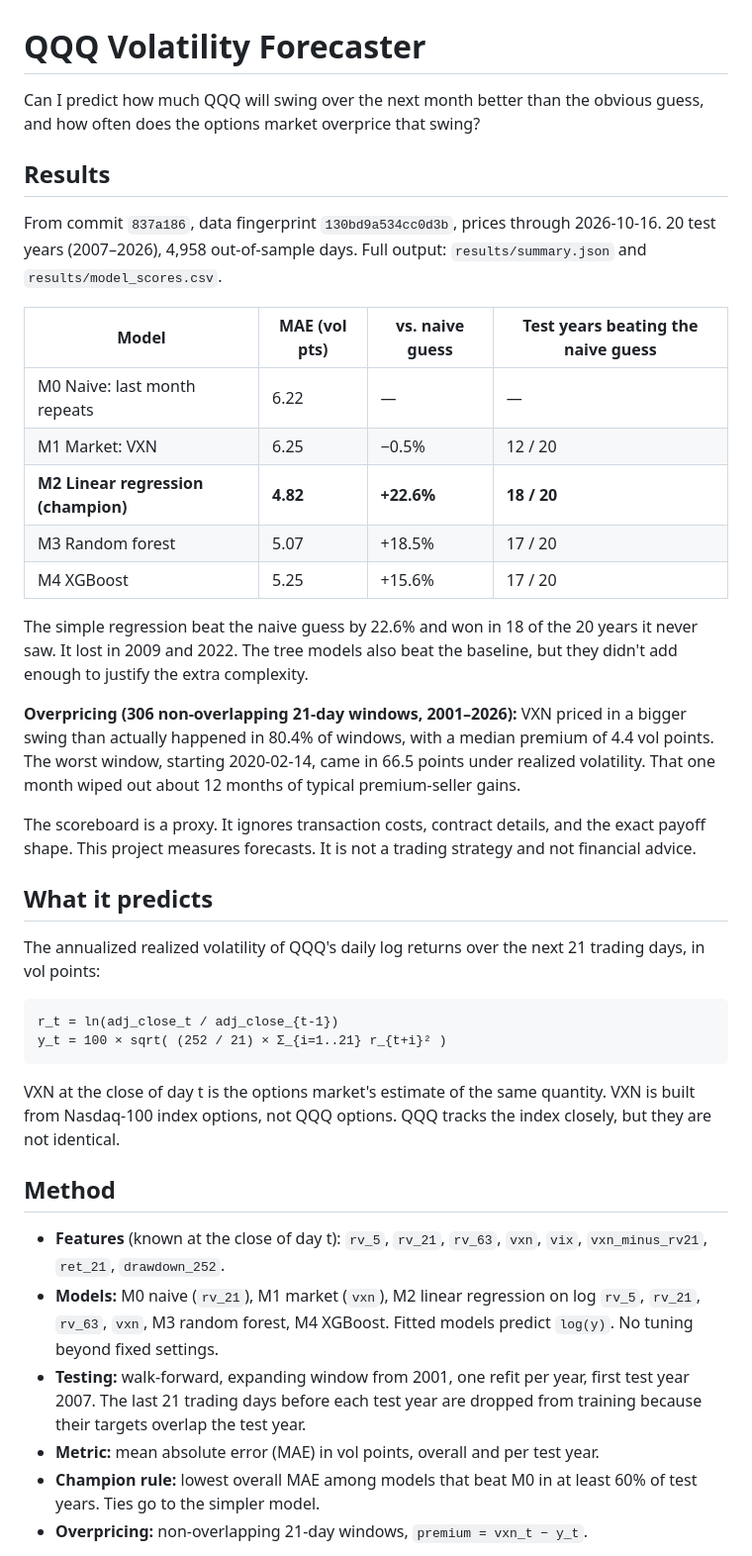
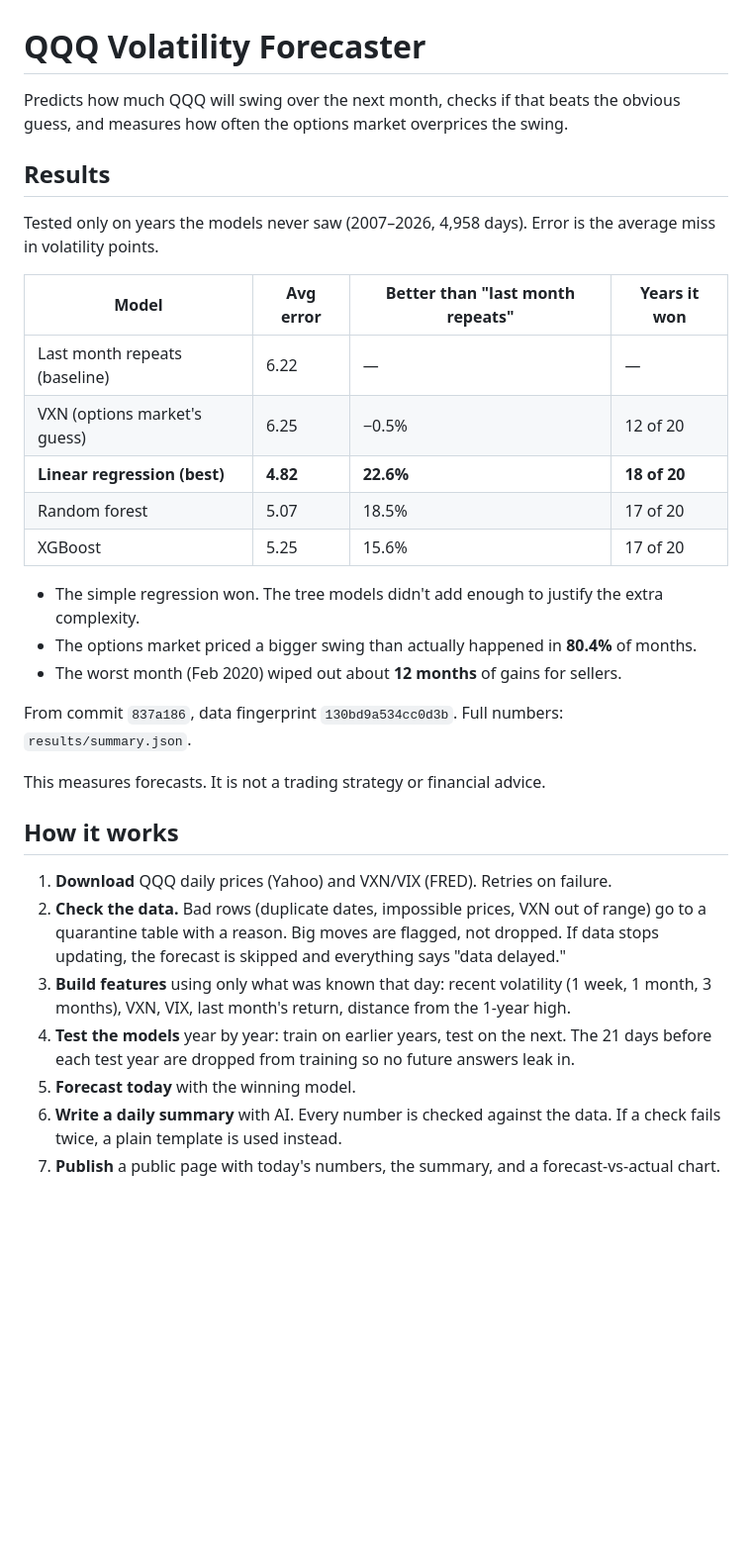
Before and after one commit to AleemS7/qqq-volatility-forecaster, a Markdown page: README.md, the part around one of its changes. Shown at 99% size. GitHub-like rendering; blank space fills up the shorter version.

Commit message:
Shorten README

````diff
--- a/README.md
+++ b/README.md
@@ -1,42 +1,34 @@
 # QQQ Volatility Forecaster
 
-Can I predict how much QQQ will swing over the next month better than the obvious guess, and how often does the options market overprice that swing?
+Predicts how much QQQ will swing over the next month, checks if that beats the obvious guess, and measures how often the options market overprices the swing.
 
 ## Results
 
-From commit `837a186`, data fingerprint `130bd9a534cc0d3b`, prices through 2026-10-16. 20 test years (2007–2026), 4,958 out-of-sample days. Full output: `results/summary.json` and `results/model_scores.csv`.
+Tested only on years the models never saw (2007–2026, 4,958 days). Error is the average miss in volatility points.
 
-| Model | MAE (vol pts) | vs. naive guess | Test years beating the naive guess |
+| Model | Avg error | Better than "last month repeats" | Years it won |
 |---|---|---|---|
-| M0 Naive: last month repeats | 6.22 | — | — |
-| M1 Market: VXN | 6.25 | −0.5% | 12 / 20 |
-| **M2 Linear regression (champion)** | **4.82** | **+22.6%** | **18 / 20** |
-| M3 Random forest | 5.07 | +18.5% | 17 / 20 |
-| M4 XGBoost | 5.25 | +15.6% | 17 / 20 |
+| Last month repeats (baseline) | 6.22 | — | — |
+| VXN (options market's guess) | 6.25 | −0.5% | 12 of 20 |
+| **Linear regression (best)** | **4.82** | **22.6%** | **18 of 20** |
+| Random forest | 5.07 | 18.5% | 17 of 20 |
+| XGBoost | 5.25 | 15.6% | 17 of 20 |
 
-The simple regression beat the naive guess by 22.6% and won in 18 of the 20 years it never saw. It lost in 2009 and 2022. The tree models also beat the baseline, but they didn't add enough to justify the extra complexity.
+- The simple regression won. The tree models didn't add enough to justify the extra complexity.
+- The options market priced a bigger swing than actually happened in **80.4%** of months.
+- The worst month (Feb 2020) wiped out about **12 months** of gains for sellers.
 
-**Overpricing (306 non-overlapping 21-day windows, 2001–2026):** VXN priced in a bigger swing than actually happened in 80.4% of windows, with a median premium of 4.4 vol points. The worst window, starting 2020-02-14, came in 66.5 points under realized volatility. That one month wiped out about 12 months of typical premium-seller gains.
+From commit `837a186`, data fingerprint `130bd9a534cc0d3b`. Full numbers: `results/summary.json`.
 
-The scoreboard is a proxy. It ignores transaction costs, contract details, and the exact payoff shape. This project measures forecasts. It is not a trading strategy and not financial advice.
+This measures forecasts. It is not a trading strategy or financial advice.
 
-## What it predicts
+## How it works
 
-The annualized realized volatility of QQQ's daily log returns over the next 21 trading days, in vol points:
+1. **Download** QQQ daily prices (Yahoo) and VXN/VIX (FRED). Retries on failure.
+2. **Check the data.** Bad rows (duplicate dates, impossible prices, VXN out of range) go to a quarantine table with a reason. Big moves are flagged, not dropped. If data stops updating, the forecast is skipped and everything says "data delayed."
+3. **Build features** using only what was known that day: recent volatility (1 week, 1 month, 3 months), VXN, VIX, last month's return, distance from the 1-year high.
+4. **Test the models** year by year: train on earlier years, test on the next. The 21 days before each test year are dropped from training so no future answers leak in.
+5. **Forecast today** with the winning model.
+6. **Write a daily summary** with AI. Every number is checked against the data. If a check fails twice, a plain template is used instead.
+7. **Publish** a public page with today's numbers, the summary, and a forecast-vs-actual chart.
 
-```
-r_t = ln(adj_close_t / adj_close_{t-1})
-y_t = 100 × sqrt( (252 / 21) × Σ_{i=1..21} r_{t+i}² )
-```
-
-VXN at the close of day t is the options market's estimate of the same quantity. VXN is built from Nasdaq-100 index options, not QQQ options. QQQ tracks the index closely, but they are not identical.
-
-## Method
-
-- **Features** (known at the close of day t): `rv_5`, `rv_21`, `rv_63`, `vxn`, `vix`, `vxn_minus_rv21`, `ret_21`, `drawdown_252`.
-- **Models:** M0 naive (`rv_21`), M1 market (`vxn`), M2 linear regression on log `rv_5`, `rv_21`, `rv_63`, `vxn`, M3 random forest, M4 XGBoost. Fitted models predict `log(y)`. No tuning beyond fixed settings.
-- **Testing:** walk-forward, expanding window from 2001, one refit per year, first test year 2007. The last 21 trading days before each test year are dropped from training because their targets overlap the test year.
-- **Metric:** mean absolute error (MAE) in vol points, overall and per test year.
-- **Champion rule:** lowest overall MAE among models that beat M0 in at least 60% of test years. Ties go to the simpler model.
-- **Overpricing:** non-overlapping 21-day windows, `premium = vxn_t − y_t`.
-
````
Also changed, not shown: other parts of README.md (+16 -50 lines).
